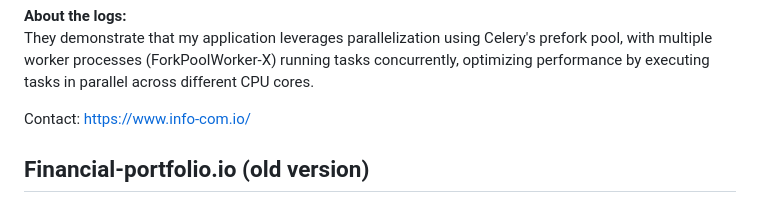
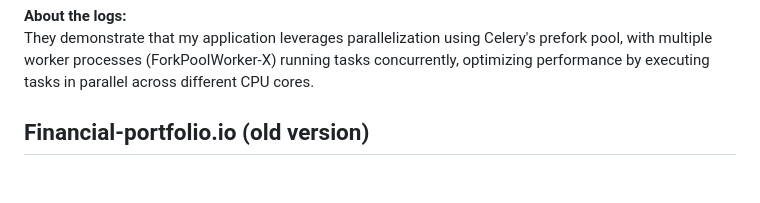
Before and after one commit to alexnesov/alexnesov, a Markdown page: README.md, the part around the change. GitHub-like rendering; blank space fills up the shorter version.

```diff
--- a/README.md
+++ b/README.md
@@ -29,8 +29,6 @@ The Financial News data can't appear strictly at the same time for the 4 differe
 
 **About the logs:** <br>
 They demonstrate that my application leverages parallelization using Celery's prefork pool, with multiple worker processes (ForkPoolWorker-X) running tasks concurrently, optimizing performance by executing tasks in parallel across different CPU cores.
-
-Contact: https://www.info-com.io/
 
 
 
```
